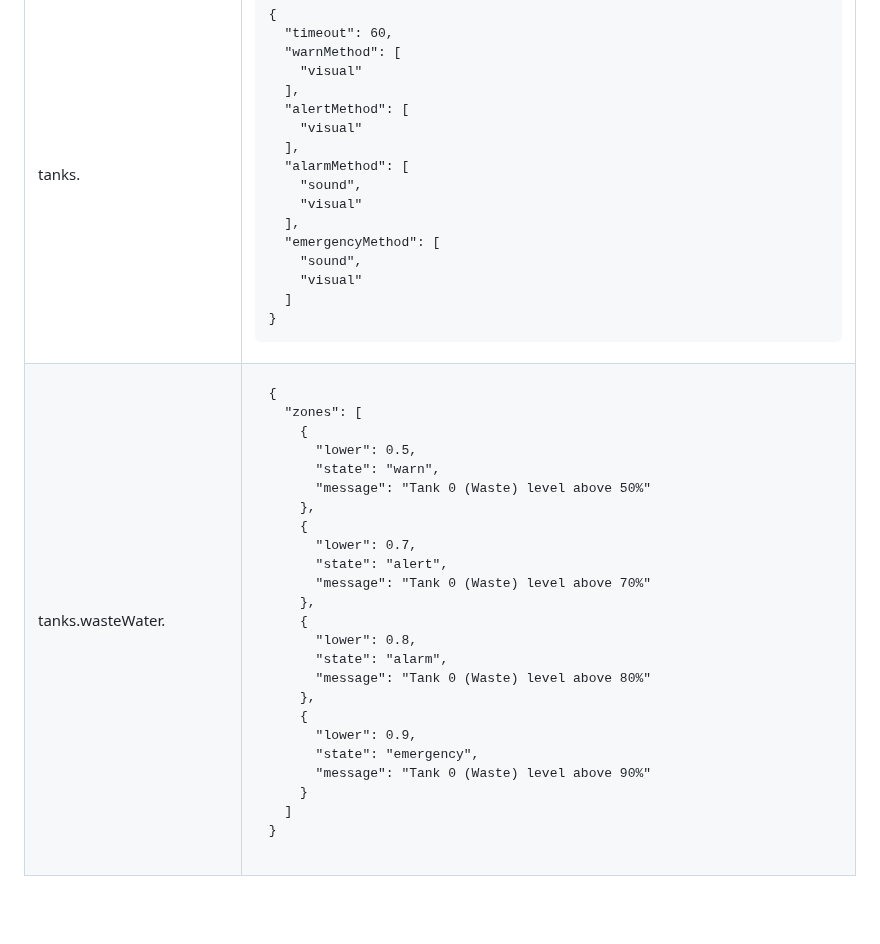
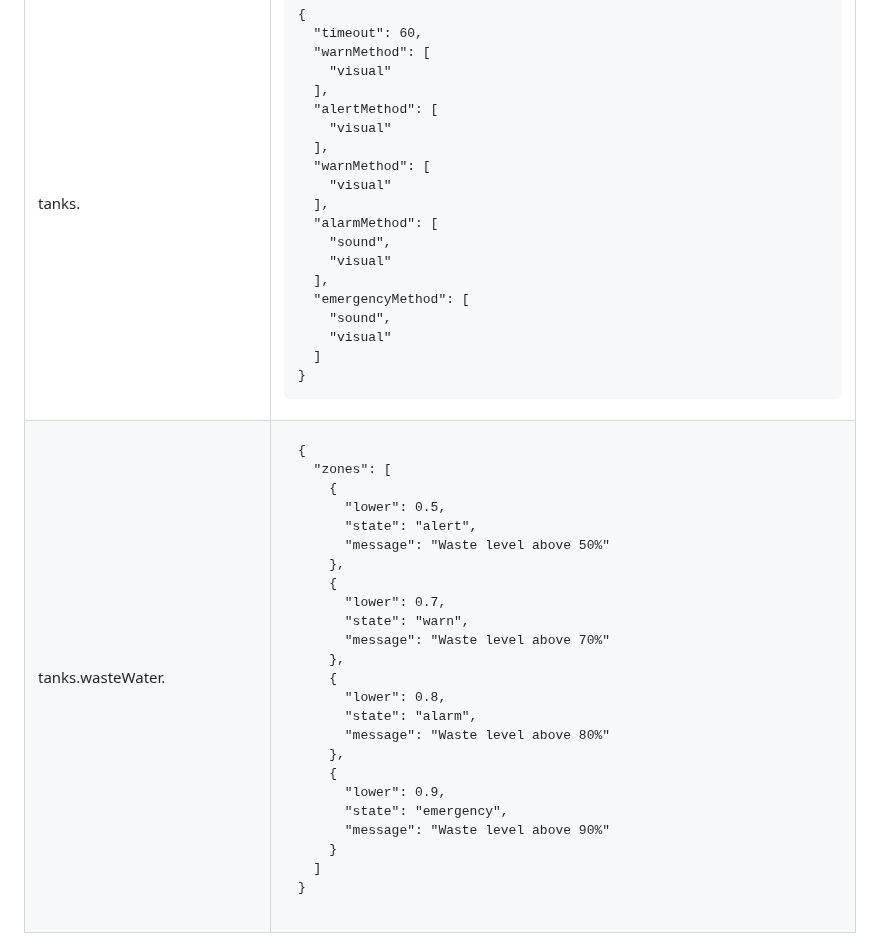
Before and after one commit to pdjr-signalk/pdjr-skplugin-meta-injector, a Markdown page: README.md, the part around the change. Rendered like a GitHub page; blank space fills up the shorter version.

```diff
--- a/README.md
+++ b/README.md
@@ -44,6 +44,9 @@ My metadata resource folder contains the following files.
   "alertMethod": [
     "visual"
   ],
+  "warnMethod": [
+    "visual"
+  ],
   "alarmMethod": [
     "sound",
     "visual"
@@ -62,23 +65,23 @@ My metadata resource folder contains the following files.
   "zones": [
     {
       "lower": 0.5,
-      "state": "warn",
-      "message": "Tank 0 (Waste) level above 50%"
+      "state": "alert",
+      "message": "Waste level above 50%"
     },
     {
       "lower": 0.7,
-      "state": "alert",
-      "message": "Tank 0 (Waste) level above 70%"
+      "state": "warn",
+      "message": "Waste level above 70%"
     },
     {
       "lower": 0.8,
       "state": "alarm",
-      "message": "Tank 0 (Waste) level above 80%"
+      "message": "Waste level above 80%"
     },
     {
       "lower": 0.9,
       "state": "emergency",
-      "message": "Tank 0 (Waste) level above 90%"
+      "message": "Waste level above 90%"
     }
   ]
 }
```
